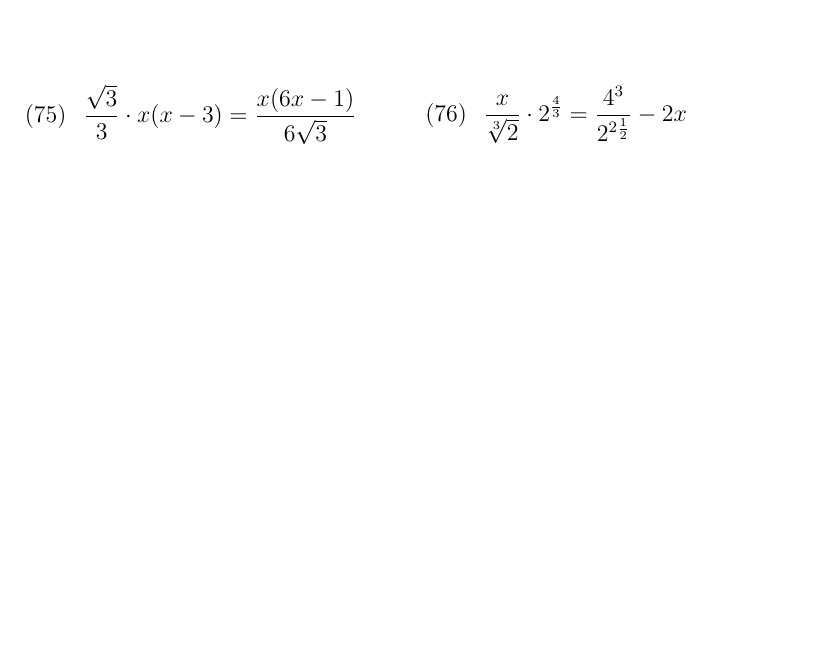
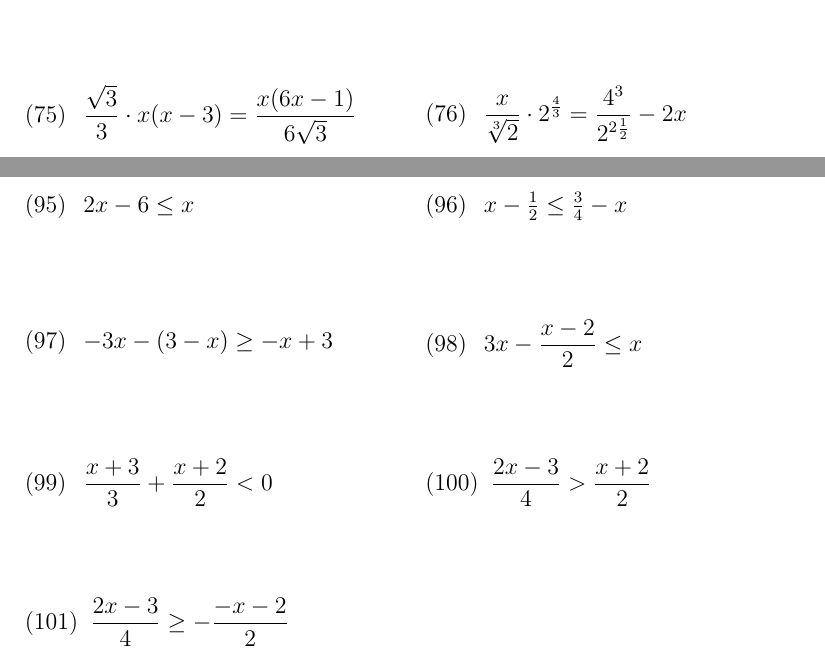
Before and after one commit to msn0/math-basics, a LaTeX problem sheet (exercises.tex): part of page 4 of 5 before the commit and two parts of pages 4 and 6 of 6 after it, the two joined at a grey line, cut so that both start at the same text, the shorter picture padded with empty space. Compiled offline with pdfLaTeX.

Commit message:
solve an inequality

```diff
--- a/exercises.tex
+++ b/exercises.tex
@@ -423,4 +423,46 @@ Zaznacz na osi liczbowej
 \\
 \end{tabularx}
 
+\newpage
+Rozwiąż nierówność
+
+\begin{tabularx}{\linewidth}{@{}XX@{}}
+
+  \begin{equation}
+    2x-6\leq x
+  \end{equation}
+&
+  \begin{equation}
+    x-\tfrac{1}{2}\leq\tfrac{3}{4}-x
+  \end{equation}
+\\
+  \begin{equation}
+    -3x-(3-x)\geq-x+3
+  \end{equation}
+&
+  \begin{equation}
+    3x-\frac{x-2}{2}\leq x
+  \end{equation}
+\\
+  \begin{equation}
+    \frac{x+3}{3}+\frac{x+2}{2}<0
+  \end{equation}
+&
+  \begin{equation}
+    \frac{2x-3}{4}>\frac{x+2}{2}
+  \end{equation}
+\\
+  \begin{equation}
+    \frac{2x-3}{4}\geq-\frac{-x-2}{2}
+  \end{equation}
+
+
+
+
+
+
+
+
+\end{tabularx}
+
 \end{document}
```
Also changed, not shown: exercises.pdf.
